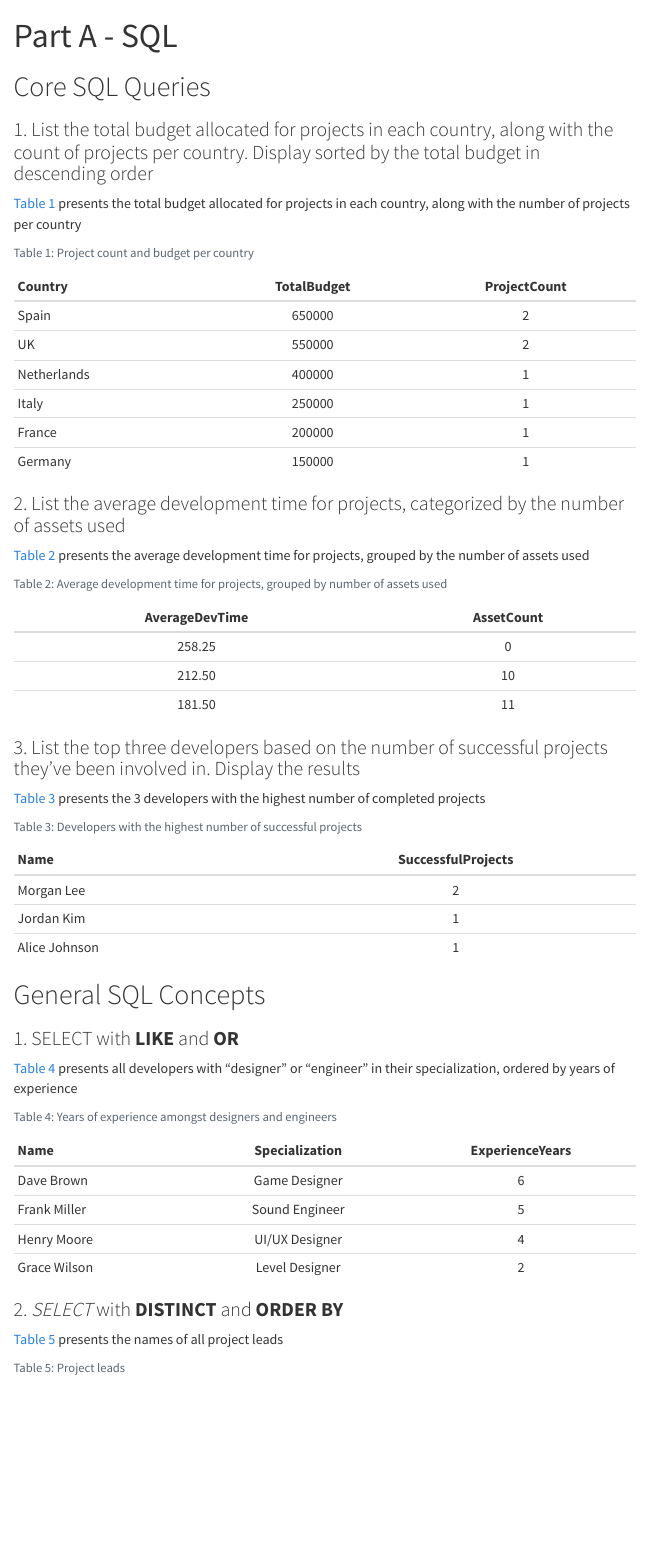
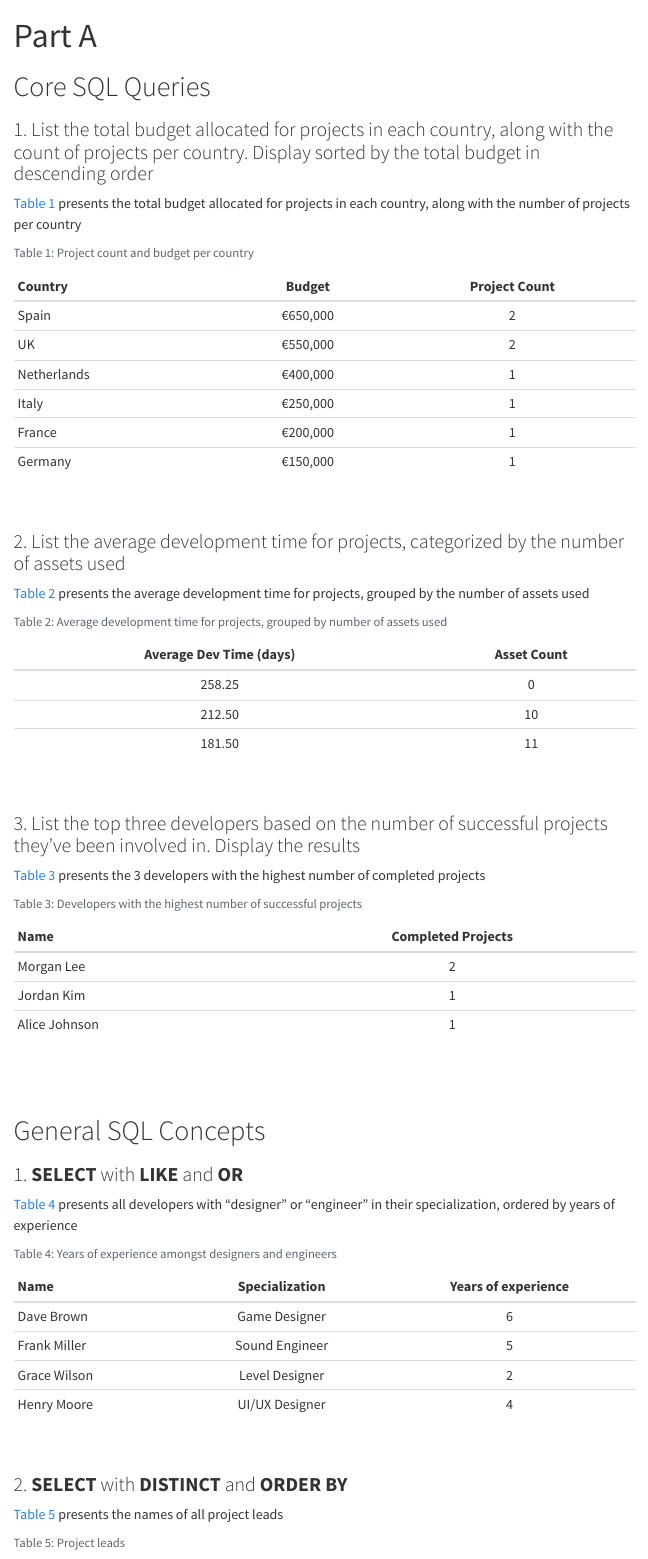
Before and after one commit to Pipding/2023_DAIE_ICA_1_RB, a Quarto document (quartoWebsite/Part A - SQL/index.qmd): the page in a window 1100 px wide, from its top. Rendered offline with R 4.5, knitr and Pandoc in place of Quarto, with nearby package versions; menus at the side of the page are left out.

Commit message:
Change theme and formatting for SQL query page

````diff
--- a/quartoWebsite/Part A - SQL/_quarto.yml
+++ b/quartoWebsite/Part A - SQL/_quarto.yml
@@ -2,17 +2,18 @@ project:
   type: website
 
 website:
-  title: "Part A - SQL"
+  title: "SQL & Linear Regression"
   navbar:
     left:
       - href: index.qmd
-        text: Home
+        text: SQL Queries
       - regression.qmd
 
 format:
   html:
-    theme: cosmo
+    theme: cyborg
     css: styles.css
     toc: true
+    toc-expand: true
 
 editor: visual
--- a/quartoWebsite/Part A - SQL/index.qmd
+++ b/quartoWebsite/Part A - SQL/index.qmd
@@ -1,5 +1,5 @@
 ---
-title: "Part A - SQL"
+title: "Part A"
 execute:
   echo: false
 ---
@@ -29,7 +33,8 @@ if(!require('dplyr'))
 #| echo: false
 #| warning: false
 #| cache: true
-library("RSQLite")
+library(RSQLite)
+library(formattable)
 
 ## connect to db
 con <- dbConnect(drv=RSQLite::SQLite(), dbname="ICA_2023.sqlite")
@@ -38,24 +43,30 @@ projectBudgets <- dbGetQuery(
   con,
   'SELECT
       CustomerCountry AS Country,
-      SUM(Budget) AS \'TotalBudget\',
-      COUNT(ProjectID) AS "ProjectCount"
+      SUM(Budget) AS Budget,
+      COUNT(ProjectID) AS \'Project Count\'
   FROM Projects
       JOIN Customers C ON
           Projects.CustomerID = C.CustomerID
   GROUP BY CustomerCountry
-  ORDER BY TotalBudget DESC;'
+  ORDER BY Budget DESC;'
 )
 
 dbDisconnect(con)
+
+# Currency isn't explicitly mentioned in the brief. Assuming euro based on locations of customers
+projectBudgets$Budget <- currency(projectBudgets$Budget, digits = 0L, "€")
 
 # Show up to 7 rows. If data has more than 7 entries, show the first 8 with pagination
 if(nrow(projectBudgets) <= 7) {
   knitr::kable(head(projectBudgets, 7), align='lcc')
 } else {
-  DT::datatable(projectBudgets, options = list(pageLength = 8, columnDefs = list(list( className = 'dt-center', targets = 2:3))))
+  DT::datatable(
+    projectBudgets, options = list(pageLength = 8, columnDefs = list(list( className = 'dt-center', targets = 2:3))))
 }
 ```
+
+<br>
 
 ### 2. List the average development time for projects, categorized by the number of assets used
 
@@ -75,8 +86,8 @@ con <- dbConnect(drv=RSQLite::SQLite(), dbname="ICA_2023.sqlite")
 avgDevTimeByAssetCount <- dbGetQuery(
   con,
   'SELECT
-      AVG(DaysTaken) AS AverageDevTime,
-      AssetCount
+      AVG(DaysTaken) AS \'Average Dev Time (days)\',
+      AssetCount AS \'Asset Count\'
   FROM (
       SELECT
           COUNT(AssetID) AS AssetCount,
@@ -118,7 +131,7 @@ mostSuccessfulDevs <- dbGetQuery(
   con,
   'SELECT
       Name,
-      COUNT(ProjectDevelopers.ProjectID) AS SuccessfulProjects
+      COUNT(ProjectDevelopers.ProjectID) AS \'Completed Projects\'
   FROM ProjectDevelopers
       LEFT JOIN Projects P ON
           ProjectDevelopers.ProjectID = P.ProjectID
@@ -127,7 +140,7 @@ mostSuccessfulDevs <- dbGetQuery(
   WHERE
       Status IS \'Completed\'
   GROUP BY D.DeveloperID
-  ORDER BY SuccessfulProjects DESC
+  ORDER BY COUNT(ProjectDevelopers.ProjectID) DESC
   LIMIT 3;'
 )
 
@@ -141,9 +154,12 @@ if(nrow(mostSuccessfulDevs) <= 7) {
 }
 ```
 
+<br>
+<br>
+
 # General SQL Concepts
 
-### 1. SELECT with **LIKE** and **OR**
+### 1. **SELECT** with **LIKE** and **OR**
 
 @tbl-mostexperiencesdesignersandengineers presents all developers with "designer" or "engineer" in their specialization, ordered by years of experience
 
@@ -161,13 +177,13 @@ con <- dbConnect(drv=RSQLite::SQLite(), dbname="ICA_2023.sqlite")
 designersAndEngineersExperience <- dbGetQuery(
   con,
   'SELECT
-    Name, Specialization, ExperienceYears
+    Name, Specialization, ExperienceYears AS \'Years of experience\'
   FROM Developers
   WHERE
       LOWER(Specialization) LIKE \'%designer\'
       OR
       LOWER(Specialization) LIKE \'%engineer\'
-  ORDER BY ExperienceYears DESC;'
+  ORDER BY \'Years of experience\' DESC;'
 )
 
 dbDisconnect(con)
@@ -180,7 +196,9 @@ if(nrow(designersAndEngineersExperience) <= 7) {
 }
 ```
 
-### 2. *SELECT* with **DISTINCT** and **ORDER BY**
+<br>
+
+### 2. **SELECT** with **DISTINCT** and **ORDER BY**
 
 @tbl-projectleads presents the names of all project leads
 
````
Also changed, not shown: quartoWebsite/Part A - SQL/regression_files/figure-html/Plot budget of completed projects against developer count-1.png (added), quartoWebsite/Part A - SQL/regression_files/figure-html/Plot number of assets in a project against number of asset developers-1.png (added), quartoWebsite/Part A - SQL/regression_files/figure-html/tbl-checkLinearity-1.png (added), quartoWebsite/Part A - SQL/regression_files/figure-html/unnamed-chunk-2-1.png (added), quartoWebsite/Part A - SQL/regression_files/figure-html/unnamed-chunk-2-2.png (added), quartoWebsite/Part A - SQL/regression_files/figure-html/unnamed-chunk-2-3.png (added), quartoWebsite/Part A - SQL/regression_files/figure-html/unnamed-chunk-2-4.png (added), quartoWebsite/Part A - SQL/index.qmd (10 more changed lines).
